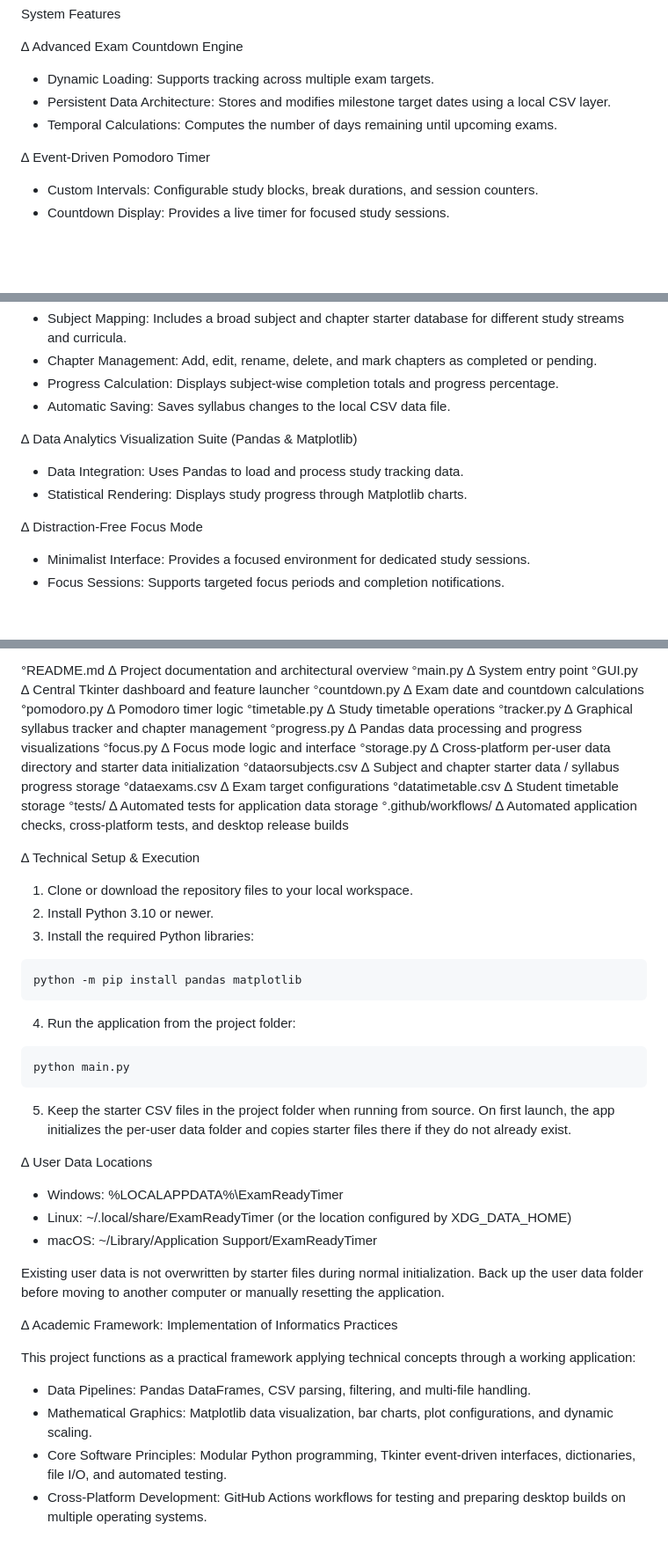
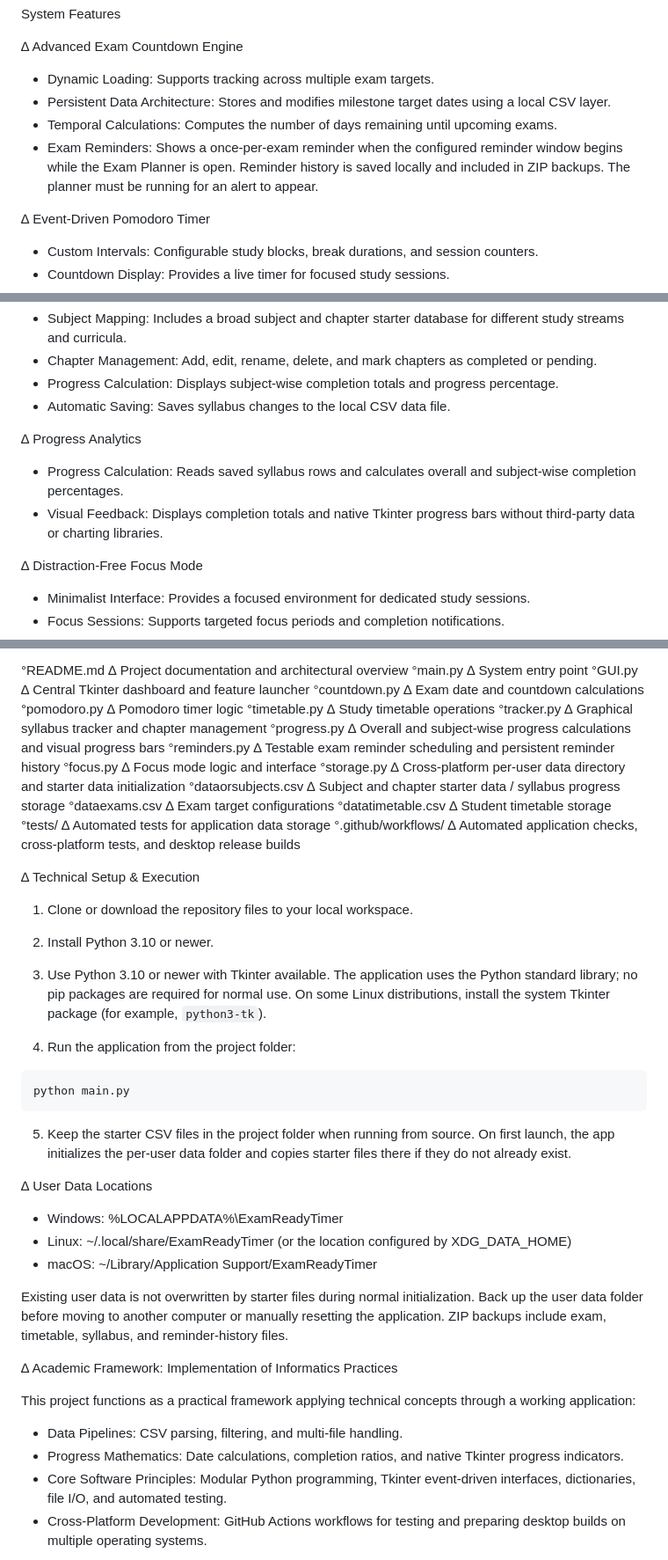
Before and after one commit to yashinirwan2014/ExamReadyTimer, a Markdown page: README.md, 3 parts joined by grey strips. Shown at 88% size. GitHub-like rendering; blank space fills up the shorter version.

Commit message:
Correct documentation and describe real reminder and analytics features

````diff
--- a/README.md
+++ b/README.md
@@ -10,6 +10,7 @@ System Features
 * Dynamic Loading: Supports tracking across multiple exam targets.
 * Persistent Data Architecture: Stores and modifies milestone target dates using a local CSV layer.
 * Temporal Calculations: Computes the number of days remaining until upcoming exams.
+* Exam Reminders: Shows a once-per-exam reminder when the configured reminder window begins while the Exam Planner is open. Reminder history is saved locally and included in ZIP backups. The planner must be running for an alert to appear.
 
 ∆ Event-Driven Pomodoro Timer
 * Custom Intervals: Configurable study blocks, break durations, and session counters.
@@ -25,9 +26,9 @@ System Features
 * Progress Calculation: Displays subject-wise completion totals and progress percentage.
 * Automatic Saving: Saves syllabus changes to the local CSV data file.
 
-∆ Data Analytics Visualization Suite (Pandas & Matplotlib)
-* Data Integration: Uses Pandas to load and process study tracking data.
-* Statistical Rendering: Displays study progress through Matplotlib charts.
+∆ Progress Analytics
+* Progress Calculation: Reads saved syllabus rows and calculates overall and subject-wise completion percentages.
+* Visual Feedback: Displays completion totals and native Tkinter progress bars without third-party data or charting libraries.
 
 ∆ Distraction-Free Focus Mode
 * Minimalist Interface: Provides a focused environment for dedicated study sessions.
@@ -66,7 +67,9 @@ ExamReadyTimer→
 °tracker.py
 ∆ Graphical syllabus tracker and chapter management
 °progress.py
-∆ Pandas data processing and progress visualizations
+∆ Overall and subject-wise progress calculations and visual progress bars
+°reminders.py
+∆ Testable exam reminder scheduling and persistent reminder history
 °focus.py
 ∆ Focus mode logic and interface
 °storage.py
@@ -86,11 +89,7 @@ ExamReadyTimer→
 
 1. Clone or download the repository files to your local workspace.
 2. Install Python 3.10 or newer.
-3. Install the required Python libraries:
-
-```bash
-python -m pip install pandas matplotlib
-```
+3. Use Python 3.10 or newer with Tkinter available. The application uses the Python standard library; no pip packages are required for normal use. On some Linux distributions, install the system Tkinter package (for example, `python3-tk`).
 
 4. Run the application from the project folder:
 
@@ -106,14 +105,14 @@ python main.py
 * Linux: ~/.local/share/ExamReadyTimer (or the location configured by XDG_DATA_HOME)
 * macOS: ~/Library/Application Support/ExamReadyTimer
 
-Existing user data is not overwritten by starter files during normal initialization. Back up the user data folder before moving to another computer or manually resetting the application.
+Existing user data is not overwritten by starter files during normal initialization. Back up the user data folder before moving to another computer or manually resetting the application. ZIP backups include exam, timetable, syllabus, and reminder-history files.
 
 ∆ Academic Framework: Implementation of Informatics Practices
 
 This project functions as a practical framework applying technical concepts through a working application:
 
-* Data Pipelines: Pandas DataFrames, CSV parsing, filtering, and multi-file handling.
-* Mathematical Graphics: Matplotlib data visualization, bar charts, plot configurations, and dynamic scaling.
+* Data Pipelines: CSV parsing, filtering, and multi-file handling.
+* Progress Mathematics: Date calculations, completion ratios, and native Tkinter progress indicators.
 * Core Software Principles: Modular Python programming, Tkinter event-driven interfaces, dictionaries, file I/O, and automated testing.
 * Cross-Platform Development: GitHub Actions workflows for testing and preparing desktop builds on multiple operating systems.
 
````
